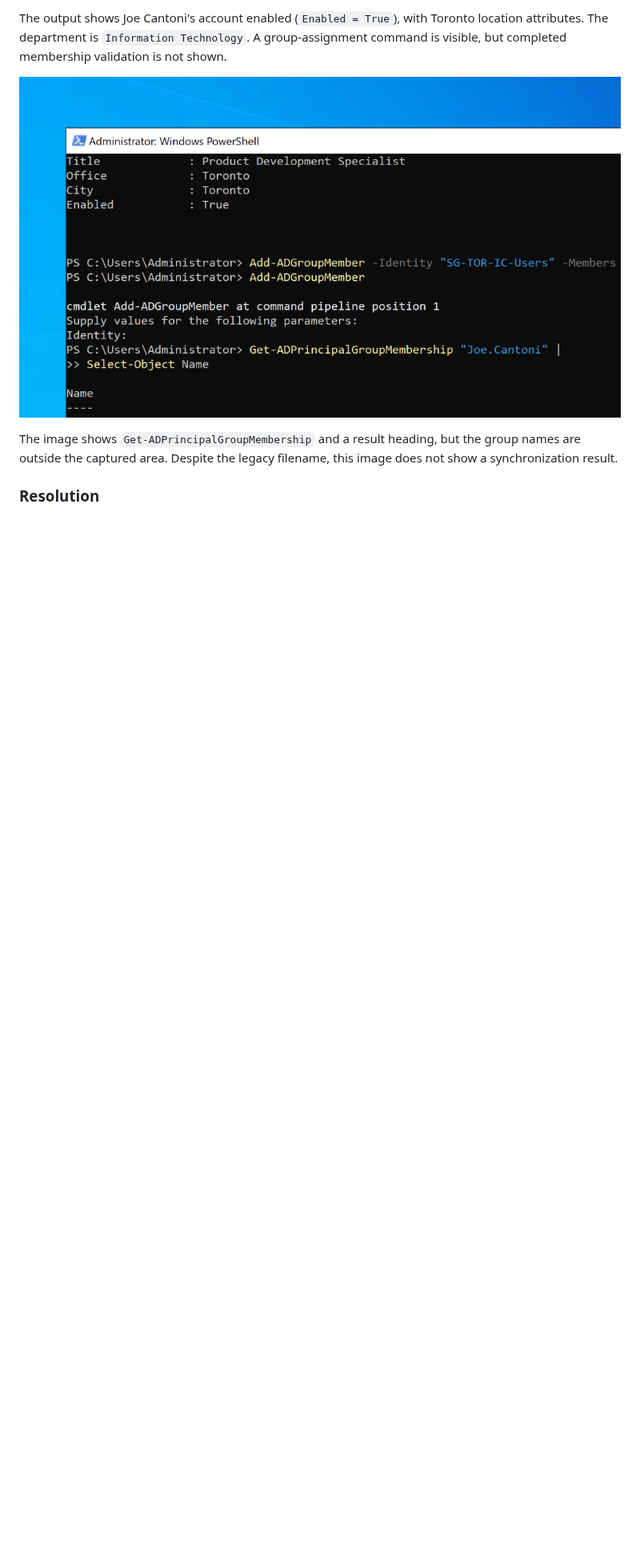
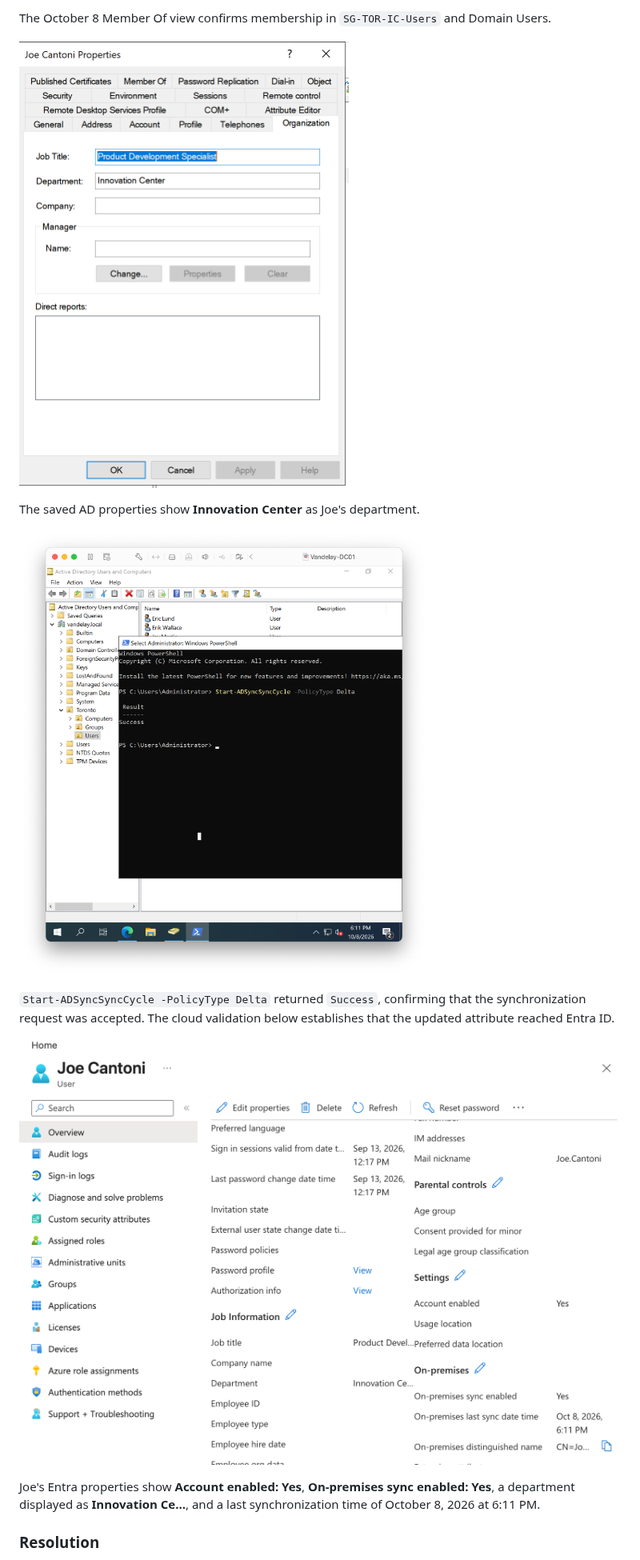
Before and after one commit to MDAStanford/Vandelay-Health-Entra-IAM-Lab, a Markdown page: Lab-15-Ticket-Driven-Identity-Lifecycle/README.md, the part around one of its changes. Shown at 80% size. GitHub-like rendering; pictures changed too: Lab-15-Ticket-Driven-Identity-Lifecycle/Lab15-09-Joe-AD-Department-Correction.png (added), Lab-15-Ticket-Driven-Identity-Lifecycle/Lab15-11-Delta-Sync-Request.png (added), Lab-15-Ticket-Driven-Identity-Lifecycle/Lab15-12-Joe-Entra-Validation.png (added); blank space fills up the shorter version.

Commit message:
Complete Lab 15 group and Entra validation with October 8 evidence

```diff
--- a/Lab-15-Ticket-Driven-Identity-Lifecycle/README.md
+++ b/Lab-15-Ticket-Driven-Identity-Lifecycle/README.md
@@ -49,9 +35,17 @@ The account-creation command screenshot has been removed from the current public
 
-The output shows Joe Cantoni's account enabled (`Enabled = True`), with Toronto location attributes. The department is `Information Technology`. A group-assignment command is visible, but completed membership validation is not shown.
+The October 8 Member Of view confirms membership in `SG-TOR-IC-Users` and Domain Users.
 
-![Joe Cantoni Group Membership Query](Lab15-03-Joe-Cantoni-Delta-Sync-Success-CLEAN.png)
+![Joe Cantoni saved department correction](Lab15-09-Joe-AD-Department-Correction.png)
 
-The image shows `Get-ADPrincipalGroupMembership` and a result heading, but the group names are outside the captured area. Despite the legacy filename, this image does not show a synchronization result.
+The saved AD properties show **Innovation Center** as Joe's department.
+
+![Entra Connect delta synchronization request](Lab15-11-Delta-Sync-Request.png)
+
+`Start-ADSyncSyncCycle -PolicyType Delta` returned `Success`, confirming that the synchronization request was accepted. The cloud validation below establishes that the updated attribute reached Entra ID.
+
+![Joe Cantoni Entra validation after synchronization](Lab15-12-Joe-Entra-Validation.png)
+
+Joe's Entra properties show **Account enabled: Yes**, **On-premises sync enabled: Yes**, a department displayed as **Innovation Ce…**, and a last synchronization time of October 8, 2026 at 6:11 PM.
 
 ### Resolution
 
```
Also changed, not shown: other parts of Lab-15-Ticket-Driven-Identity-Lifecycle/README.md (+35 -49 lines), README.md (+1 -1 lines), Lab-15-Ticket-Driven-Identity-Lifecycle/Lab15-10-Paul-Entra-Disabled.png (added), 2 other files.
